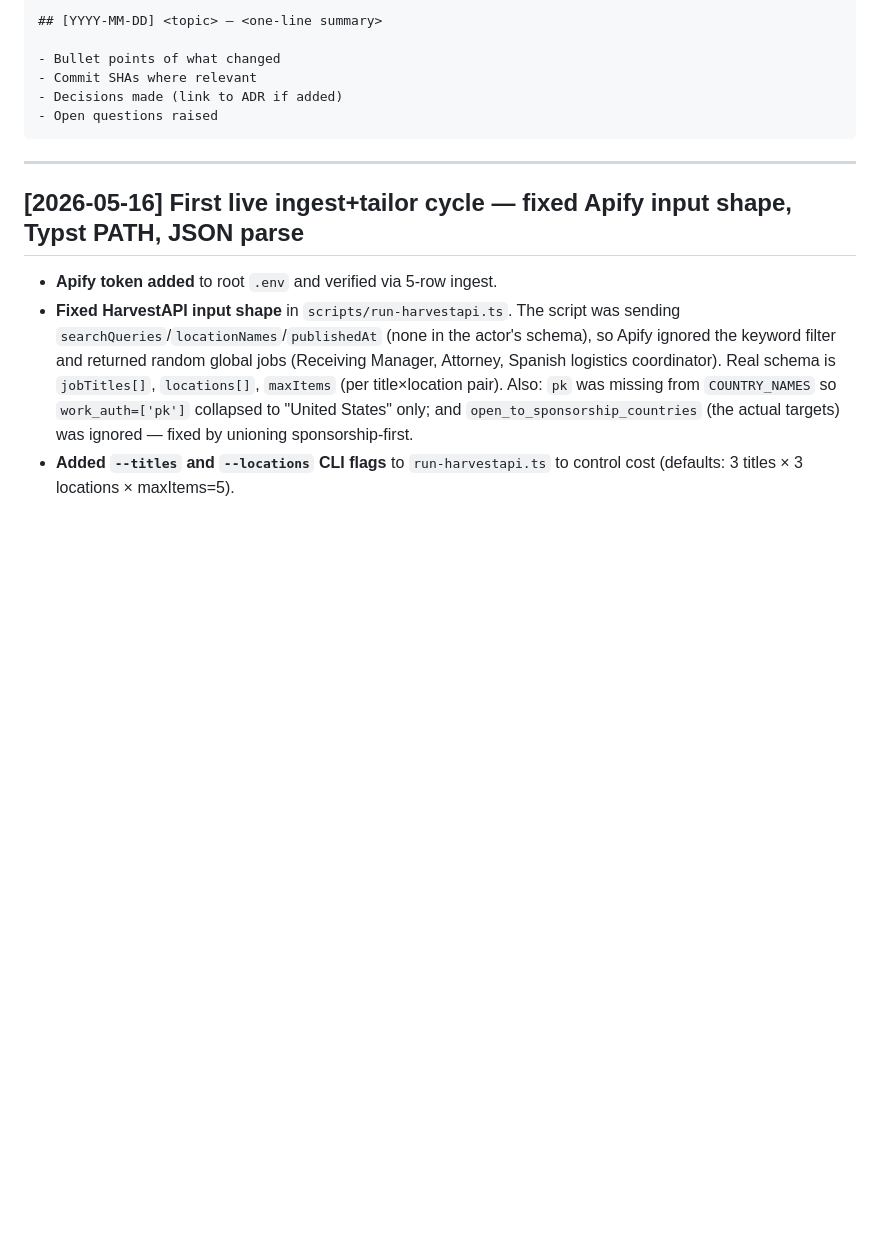
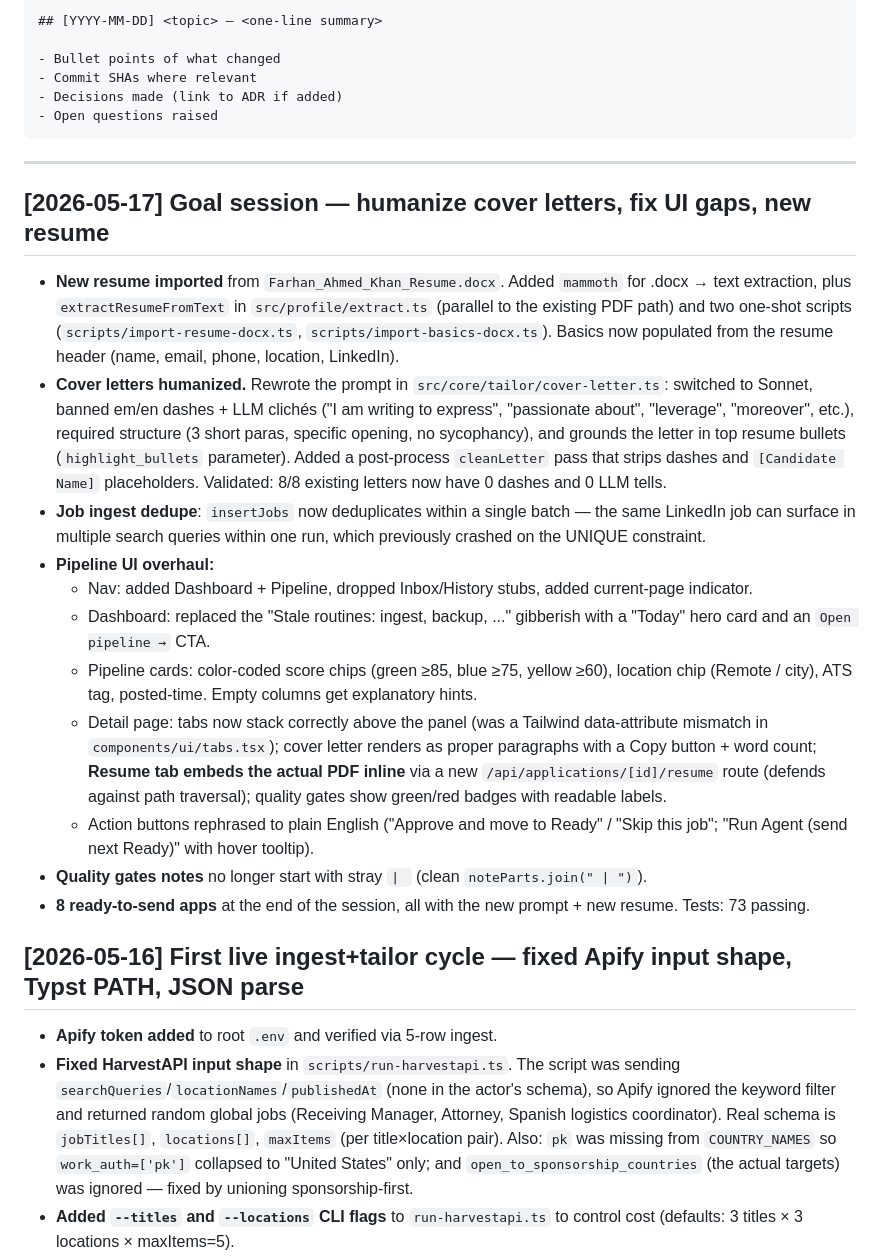
Before and after one commit to farhan1188/hunter, a Markdown page: docs/wiki/log.md, the part around the change. Rendered like a GitHub page; blank space fills up the shorter version.

Commit message:
docs(wiki): log the goal session — humanized letters, UI overhaul, .docx resume
Session entry documents the four areas of work — resume import via
.docx, cover-letter prompt rewrite + post-processing, UI overhaul
(nav, dashboard, pipeline cards, inline PDF in the detail page), and
the small backend supports (job dedup, gates notes cleanup, PDF API
route). Bumps current-state's last-updated marker.

````diff
--- a/docs/wiki/log.md
+++ b/docs/wiki/log.md
@@ -12,6 +12,20 @@ Append-only chronological record of meaningful work. Newest at top. Format:
 ```
 
 ---
+
+## [2026-05-17] Goal session — humanize cover letters, fix UI gaps, new resume
+
+- **New resume imported** from `Farhan_Ahmed_Khan_Resume.docx`. Added `mammoth` for .docx → text extraction, plus `extractResumeFromText` in `src/profile/extract.ts` (parallel to the existing PDF path) and two one-shot scripts (`scripts/import-resume-docx.ts`, `scripts/import-basics-docx.ts`). Basics now populated from the resume header (name, email, phone, location, LinkedIn).
+- **Cover letters humanized.** Rewrote the prompt in `src/core/tailor/cover-letter.ts`: switched to Sonnet, banned em/en dashes + LLM clichés ("I am writing to express", "passionate about", "leverage", "moreover", etc.), required structure (3 short paras, specific opening, no sycophancy), and grounds the letter in top resume bullets (`highlight_bullets` parameter). Added a post-process `cleanLetter` pass that strips dashes and `[Candidate Name]` placeholders. Validated: 8/8 existing letters now have 0 dashes and 0 LLM tells.
+- **Job ingest dedupe**: `insertJobs` now deduplicates within a single batch — the same LinkedIn job can surface in multiple search queries within one run, which previously crashed on the UNIQUE constraint.
+- **Pipeline UI overhaul:**
+  - Nav: added Dashboard + Pipeline, dropped Inbox/History stubs, added current-page indicator.
+  - Dashboard: replaced the "Stale routines: ingest, backup, ..." gibberish with a "Today" hero card and an `Open pipeline →` CTA.
+  - Pipeline cards: color-coded score chips (green ≥85, blue ≥75, yellow ≥60), location chip (Remote / city), ATS tag, posted-time. Empty columns get explanatory hints.
+  - Detail page: tabs now stack correctly above the panel (was a Tailwind data-attribute mismatch in `components/ui/tabs.tsx`); cover letter renders as proper paragraphs with a Copy button + word count; **Resume tab embeds the actual PDF inline** via a new `/api/applications/[id]/resume` route (defends against path traversal); quality gates show green/red badges with readable labels.
+  - Action buttons rephrased to plain English ("Approve and move to Ready" / "Skip this job"; "Run Agent (send next Ready)" with hover tooltip).
+- **Quality gates notes** no longer start with stray `| ` (clean `noteParts.join(" | ")`).
+- **8 ready-to-send apps** at the end of the session, all with the new prompt + new resume. Tests: 73 passing.
 
 ## [2026-05-16] First live ingest+tailor cycle — fixed Apify input shape, Typst PATH, JSON parse
 
````
Also changed, not shown: docs/wiki/current-state.md (+1 -1 lines).
